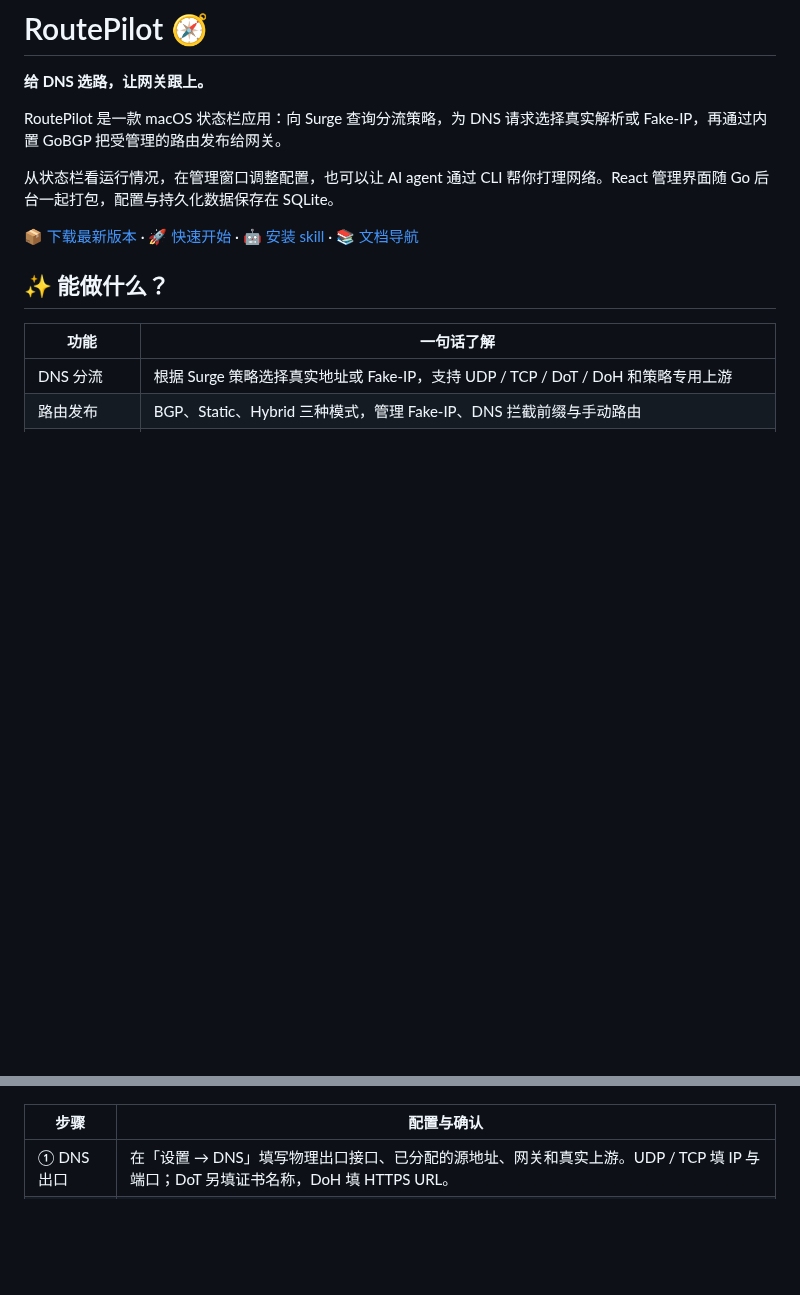
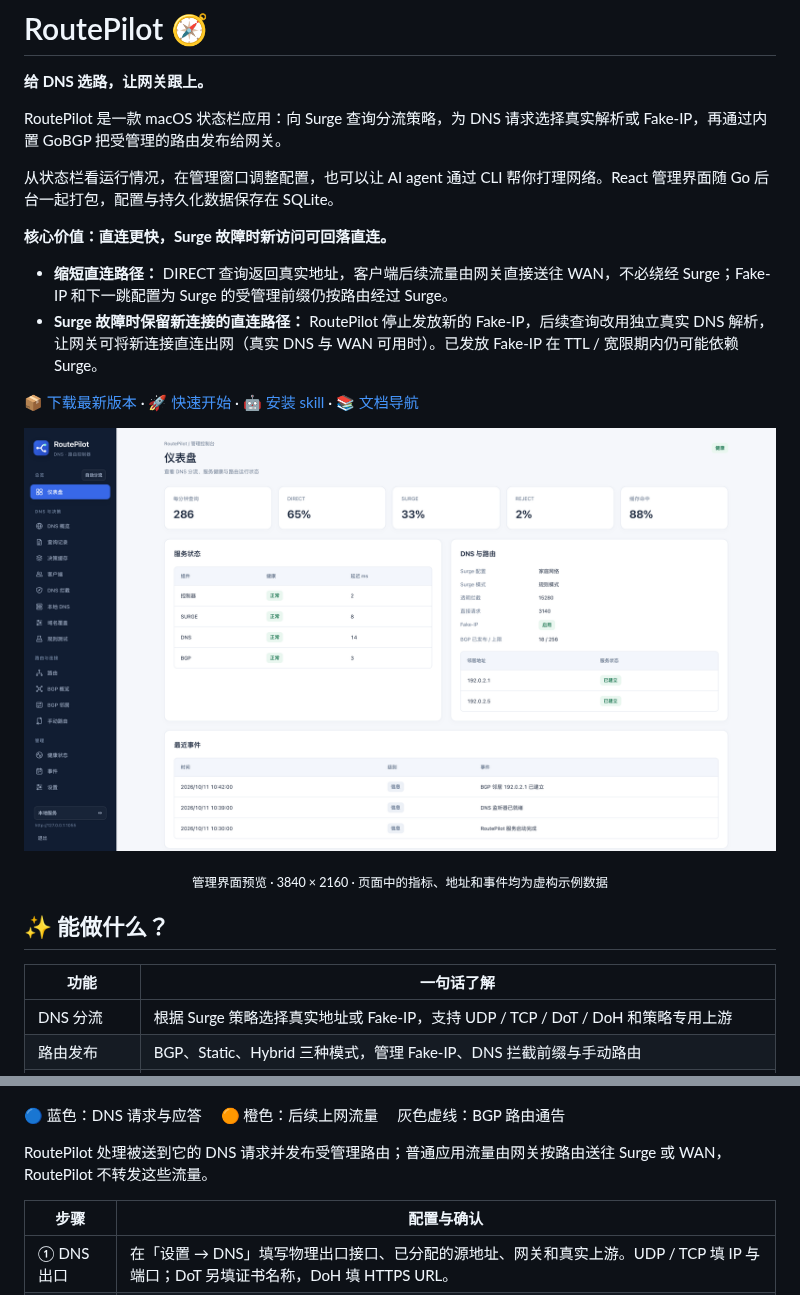
Before and after one commit to KnotDing/routepilot, a Markdown page: README.md, 2 parts joined by grey strips. Rendered like a GitHub page; pictures changed too: docs/images/management-4k.png (added); blank space fills up the shorter version.

````diff
--- a/README.md
+++ b/README.md
@@ -10,7 +10,17 @@ RoutePilot 是一款 macOS 状态栏应用：向 Surge 查询分流策略，为
 
 从状态栏看运行情况，在管理窗口调整配置，也可以让 AI agent 通过 CLI 帮你打理网络。React 管理界面随 Go 后台一起打包，配置与持久化数据保存在 SQLite。
 
+**核心价值：直连更快，Surge 故障时新访问可回落直连。**
+
+- **缩短直连路径：** DIRECT 查询返回真实地址，客户端后续流量由网关直接送往 WAN，不必绕经 Surge；Fake-IP 和下一跳配置为 Surge 的受管理前缀仍按路由经过 Surge。
+- **Surge 故障时保留新连接的直连路径：** RoutePilot 停止发放新的 Fake-IP，后续查询改用独立真实 DNS 解析，让网关可将新连接直连出网（真实 DNS 与 WAN 可用时）。已发放 Fake-IP 在 TTL / 宽限期内仍可能依赖 Surge。
+
 [📦 下载最新版本](https://gitea.knotding.com/knot/routepilot/releases) · [🚀 快速开始](#quick-start) · [🤖 安装 skill](#agent-skill) · [📚 文档导航](#documentation)
+
+<p align="center">
+  <img src="docs/images/management-4k.png" width="100%" alt="RoutePilot App 管理界面 4K 截图">
+</p>
+<p align="center"><sub>管理界面预览 · 3840 × 2160 · 页面中的指标、地址和事件均为虚构示例数据</sub></p>
 
 ## ✨ 能做什么？
 
@@ -51,4 +77,8 @@ flowchart LR
 ```
+
+🔵 蓝色：DNS 请求与应答　 🟠 橙色：后续上网流量　 灰色虚线：BGP 路由通告
+
+RoutePilot 处理被送到它的 DNS 请求并发布受管理路由；普通应用流量由网关按路由送往 Surge 或 WAN，RoutePilot 不转发这些流量。
 
 | 步骤 | 配置与确认 |
 | --- | --- |
````
Also changed, not shown: other parts of README.md (+21 -5 lines), .gitea/release-notes/v1.0.3-beta.7.md (added, +4 -0 lines), AGENTS.md (+1 -1 lines), 10 other files.
